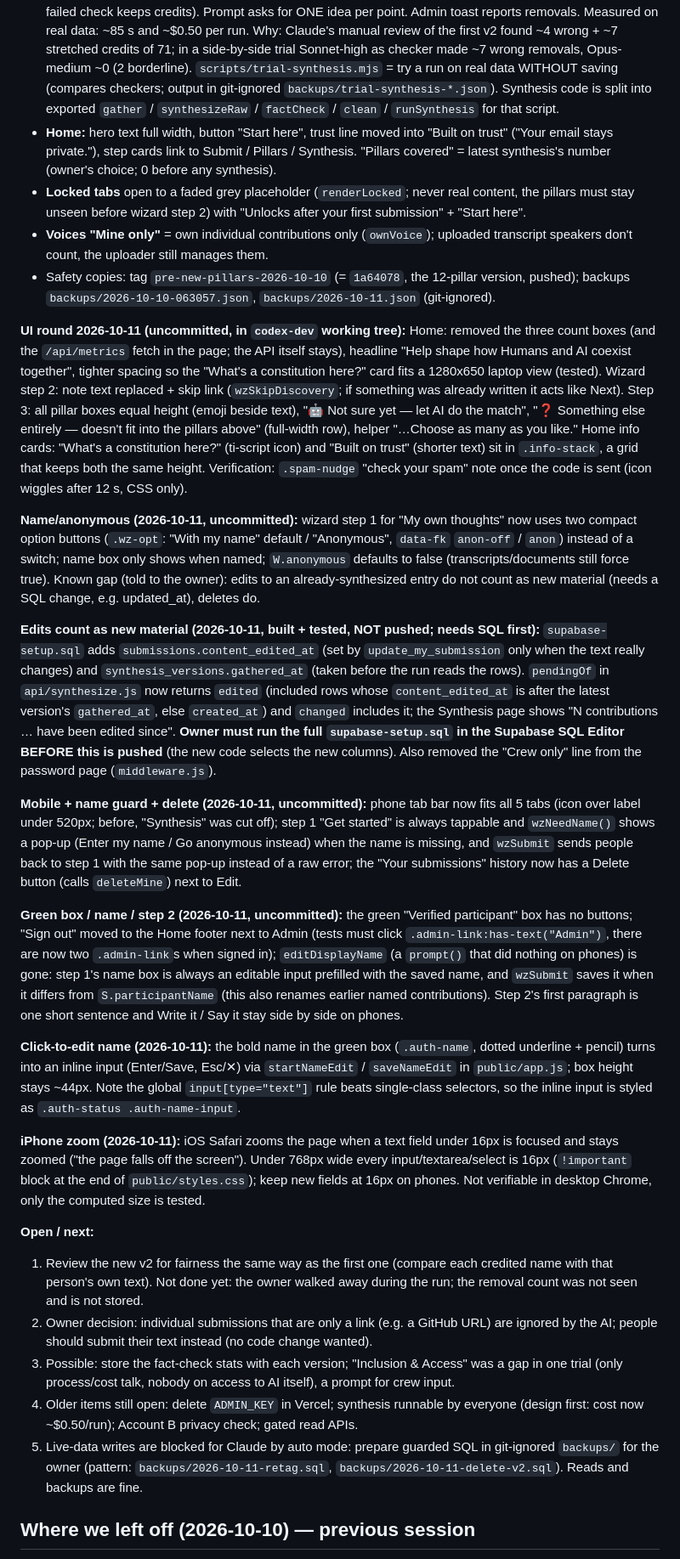
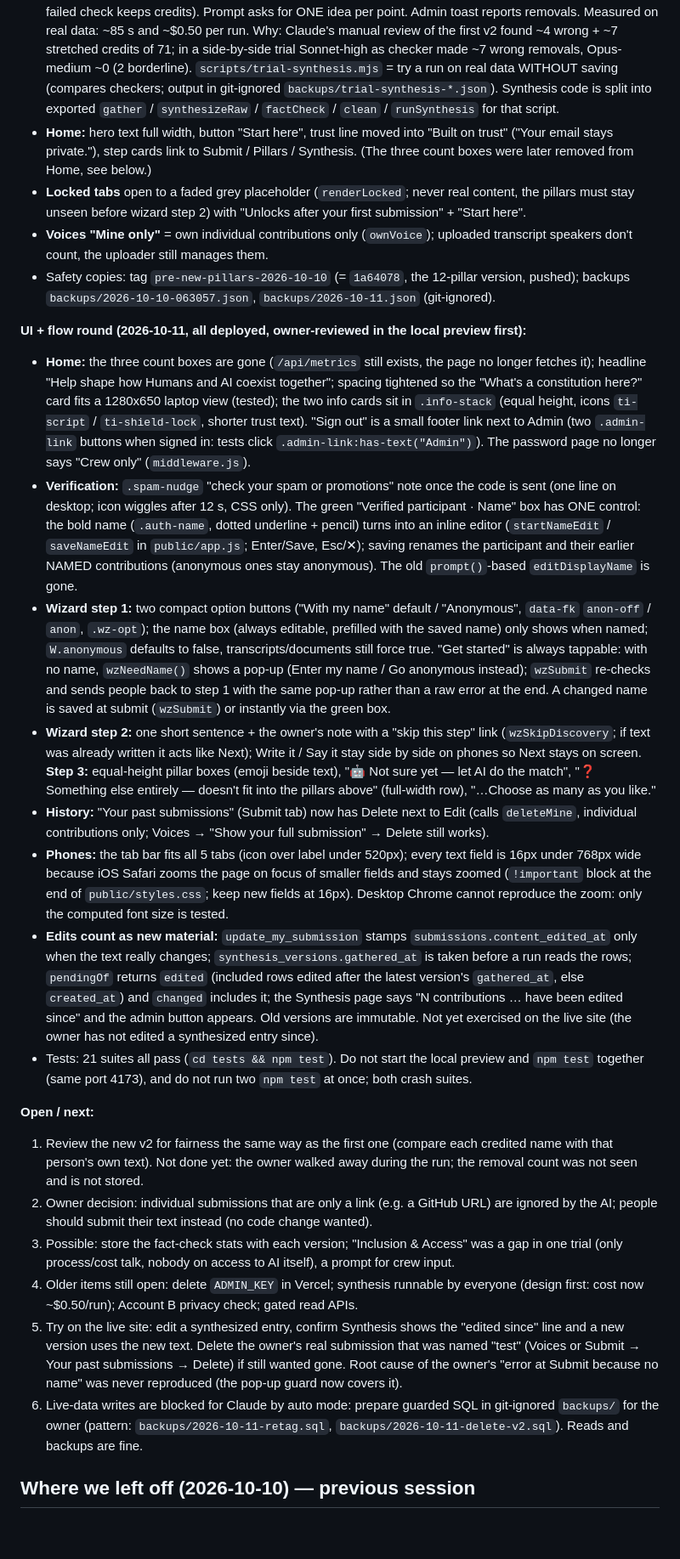
Before and after one commit to oaxana/prometheus-lab, a Markdown page: CLAUDE.md, the part around one of its changes. Shown at 85% size. Drawn GitHub-style; blank space fills up the shorter version.

```diff
--- a/CLAUDE.md
+++ b/CLAUDE.md
@@ -12,31 +12,28 @@ Everything below is on `main`, deployed and verified (Vercel Ready, every path 4
 **Done today:**
 - **12 → 8 pillars** (owner's doc `~/Downloads/Burning Man AI Constitution — 8 Pillars.docx`): `public/pillars.js` + `api/_shared.js`; `LEGACY_PILLARS` keeps the old 12 names/emojis for old versions (Synthesis looks pillars up by NAME; `synPillarTotal` picks "/ 12" or "/ 8"); no hard-coded 12 left (`isPillarId`). Live rows re-tagged once via `scripts/retag-pillars.mjs` (author picks carried over, transcript speakers AI-tagged; owner approved the list; applied by the owner's SQL). `pending.pillarsChanged` lets a new version run when the pillar list changed.
 - **Synthesis = Opus 5.5 (medium) + fact-check with Opus 5.5 (medium)** (`SYNTH_MODEL`; `MODEL` = Sonnet 5.5 for summaries/mapping). `factCheck()` in `api/synthesize.js`: per credited source, the checker reads only that source's words + the statements credited to it and removes unsupported credits (the point stays; a failed check keeps credits). Prompt asks for ONE idea per point. Admin toast reports removals. Measured on real data: ~85 s and ~$0.50 per run. Why: Claude's manual review of the first v2 found ~4 wrong + ~7 stretched credits of 71; in a side-by-side trial Sonnet-high as checker made ~7 wrong removals, Opus-medium ~0 (2 borderline). `scripts/trial-synthesis.mjs` = try a run on real data WITHOUT saving (compares checkers; output in git-ignored `backups/trial-synthesis-*.json`). Synthesis code is split into exported `gather` / `synthesizeRaw` / `factCheck` / `clean` / `runSynthesis` for that script.
-- **Home:** hero text full width, button "Start here", trust line moved into "Built on trust" ("Your email stays private."), step cards link to Submit / Pillars / Synthesis. "Pillars covered" = latest synthesis's number (owner's choice; 0 before any synthesis).
+- **Home:** hero text full width, button "Start here", trust line moved into "Built on trust" ("Your email stays private."), step cards link to Submit / Pillars / Synthesis. (The three count boxes were later removed from Home, see below.)
 - **Locked tabs** open to a faded grey placeholder (`renderLocked`; never real content, the pillars must stay unseen before wizard step 2) with "Unlocks after your first submission" + "Start here".
 - **Voices "Mine only"** = own individual contributions only (`ownVoice`); uploaded transcript speakers don't count, the uploader still manages them.
 - Safety copies: tag `pre-new-pillars-2026-10-10` (= `1a64078`, the 12-pillar version, pushed); backups `backups/2026-10-10-063057.json`, `backups/2026-10-11.json` (git-ignored).
 
-**UI round 2026-10-11 (uncommitted, in `codex-dev` working tree):** Home: removed the three count boxes (and the `/api/metrics` fetch in the page; the API itself stays), headline "Help shape how Humans and AI coexist together", tighter spacing so the "What's a constitution here?" card fits a 1280x650 laptop view (tested). Wizard step 2: note text replaced + skip link (`wzSkipDiscovery`; if something was already written it acts like Next). Step 3: all pillar boxes equal height (emoji beside text), "🤖 Not sure yet — let AI do the match", "❓ Something else entirely — doesn't fit into the pillars above" (full-width row), helper "…Choose as many as you like." Home info cards: "What's a constitution here?" (ti-script icon) and "Built on trust" (shorter text) sit in `.info-stack`, a grid that keeps both the same height. Verification: `.spam-nudge` "check your spam" note once the code is sent (icon wiggles after 12 s, CSS only).
-
-**Name/anonymous (2026-10-11, uncommitted):** wizard step 1 for "My own thoughts" now uses two compact option buttons (`.wz-opt`: "With my name" default / "Anonymous", `data-fk` `anon-off` / `anon`) instead of a switch; name box only shows when named; `W.anonymous` defaults to false (transcripts/documents still force true). Known gap (told to the owner): edits to an already-synthesized entry do not count as new material (needs a SQL change, e.g. updated_at), deletes do.
-
-**Edits count as new material (2026-10-11, built + tested, NOT pushed; needs SQL first):** `supabase-setup.sql` adds `submissions.content_edited_at` (set by `update_my_submission` only when the text really changes) and `synthesis_versions.gathered_at` (taken before the run reads the rows). `pendingOf` in `api/synthesize.js` now returns `edited` (included rows whose `content_edited_at` is after the latest version's `gathered_at`, else `created_at`) and `changed` includes it; the Synthesis page shows "N contributions … have been edited since". **Owner must run the full `supabase-setup.sql` in the Supabase SQL Editor BEFORE this is pushed** (the new code selects the new columns). Also removed the "Crew only" line from the password page (`middleware.js`).
-
-**Mobile + name guard + delete (2026-10-11, uncommitted):** phone tab bar now fits all 5 tabs (icon over label under 520px; before, "Synthesis" was cut off); step 1 "Get started" is always tappable and `wzNeedName()` shows a pop-up (Enter my name / Go anonymous instead) when the name is missing, and `wzSubmit` sends people back to step 1 with the same pop-up instead of a raw error; the "Your submissions" history now has a Delete button (calls `deleteMine`) next to Edit.
-
-**Green box / name / step 2 (2026-10-11, uncommitted):** the green "Verified participant" box has no buttons; "Sign out" moved to the Home footer next to Admin (tests must click `.admin-link:has-text("Admin")`, there are now two `.admin-link`s when signed in); `editDisplayName` (a `prompt()` that did nothing on phones) is gone: step 1's name box is always an editable input prefilled with the saved name, and `wzSubmit` saves it when it differs from `S.participantName` (this also renames earlier named contributions). Step 2's first paragraph is one short sentence and Write it / Say it stay side by side on phones.
-
-**Click-to-edit name (2026-10-11):** the bold name in the green box (`.auth-name`, dotted underline + pencil) turns into an inline input (Enter/Save, Esc/✕) via `startNameEdit` / `saveNameEdit` in `public/app.js`; box height stays ~44px. Note the global `input[type="text"]` rule beats single-class selectors, so the inline input is styled as `.auth-status .auth-name-input`.
-
-**iPhone zoom (2026-10-11):** iOS Safari zooms the page when a text field under 16px is focused and stays zoomed ("the page falls off the screen"). Under 768px wide every input/textarea/select is 16px (`!important` block at the end of `public/styles.css`); keep new fields at 16px on phones. Not verifiable in desktop Chrome, only the computed size is tested.
+**UI + flow round (2026-10-11, all deployed, owner-reviewed in the local preview first):**
+- **Home:** the three count boxes are gone (`/api/metrics` still exists, the page no longer fetches it); headline "Help shape how Humans and AI coexist together"; spacing tightened so the "What's a constitution here?" card fits a 1280x650 laptop view (tested); the two info cards sit in `.info-stack` (equal height, icons `ti-script` / `ti-shield-lock`, shorter trust text). "Sign out" is a small footer link next to Admin (two `.admin-link` buttons when signed in: tests click `.admin-link:has-text("Admin")`). The password page no longer says "Crew only" (`middleware.js`).
+- **Verification:** `.spam-nudge` "check your spam or promotions" note once the code is sent (one line on desktop; icon wiggles after 12 s, CSS only). The green "Verified participant · Name" box has ONE control: the bold name (`.auth-name`, dotted underline + pencil) turns into an inline editor (`startNameEdit` / `saveNameEdit` in `public/app.js`; Enter/Save, Esc/✕); saving renames the participant and their earlier NAMED contributions (anonymous ones stay anonymous). The old `prompt()`-based `editDisplayName` is gone.
+- **Wizard step 1:** two compact option buttons ("With my name" default / "Anonymous", `data-fk` `anon-off` / `anon`, `.wz-opt`); the name box (always editable, prefilled with the saved name) only shows when named; `W.anonymous` defaults to false, transcripts/documents still force true. "Get started" is always tappable: with no name, `wzNeedName()` shows a pop-up (Enter my name / Go anonymous instead); `wzSubmit` re-checks and sends people back to step 1 with the same pop-up rather than a raw error at the end. A changed name is saved at submit (`wzSubmit`) or instantly via the green box.
+- **Wizard step 2:** one short sentence + the owner's note with a "skip this step" link (`wzSkipDiscovery`; if text was already written it acts like Next); Write it / Say it stay side by side on phones so Next stays on screen. **Step 3:** equal-height pillar boxes (emoji beside text), "🤖 Not sure yet — let AI do the match", "❓ Something else entirely — doesn't fit into the pillars above" (full-width row), "…Choose as many as you like."
+- **History:** "Your past submissions" (Submit tab) now has Delete next to Edit (calls `deleteMine`, individual contributions only; Voices → "Show your full submission" → Delete still works).
+- **Phones:** the tab bar fits all 5 tabs (icon over label under 520px); every text field is 16px under 768px wide because iOS Safari zooms the page on focus of smaller fields and stays zoomed (`!important` block at the end of `public/styles.css`; keep new fields at 16px). Desktop Chrome cannot reproduce the zoom: only the computed font size is tested.
+- **Edits count as new material:** `update_my_submission` stamps `submissions.content_edited_at` only when the text really changes; `synthesis_versions.gathered_at` is taken before a run reads the rows; `pendingOf` returns `edited` (included rows edited after the latest version's `gathered_at`, else `created_at`) and `changed` includes it; the Synthesis page says "N contributions … have been edited since" and the admin button appears. Old versions are immutable. Not yet exercised on the live site (the owner has not edited a synthesized entry since).
+- Tests: 21 suites all pass (`cd tests && npm test`). Do not start the local preview and `npm test` together (same port 4173), and do not run two `npm test` at once; both crash suites.
 
 **Open / next:**
 1. Review the new v2 for fairness the same way as the first one (compare each credited name with that person's own text). Not done yet: the owner walked away during the run; the removal count was not seen and is not stored.
 2. Owner decision: individual submissions that are only a link (e.g. a GitHub URL) are ignored by the AI; people should submit their text instead (no code change wanted).
 3. Possible: store the fact-check stats with each version; "Inclusion & Access" was a gap in one trial (only process/cost talk, nobody on access to AI itself), a prompt for crew input.
 4. Older items still open: delete `ADMIN_KEY` in Vercel; synthesis runnable by everyone (design first: cost now ~$0.50/run); Account B privacy check; gated read APIs.
-5. Live-data writes are blocked for Claude by auto mode: prepare guarded SQL in git-ignored `backups/` for the owner (pattern: `backups/2026-10-11-retag.sql`, `backups/2026-10-11-delete-v2.sql`). Reads and backups are fine.
+5. Try on the live site: edit a synthesized entry, confirm Synthesis shows the "edited since" line and a new version uses the new text. Delete the owner's real submission that was named "test" (Voices or Submit → Your past submissions → Delete) if still wanted gone. Root cause of the owner's "error at Submit because no name" was never reproduced (the pop-up guard now covers it).
+6. Live-data writes are blocked for Claude by auto mode: prepare guarded SQL in git-ignored `backups/` for the owner (pattern: `backups/2026-10-11-retag.sql`, `backups/2026-10-11-delete-v2.sql`). Reads and backups are fine.
 
 ## Where we left off (2026-10-10) — previous session
 - **Live:** everything below is on `main` and deployed (two pushes on 2026-10-10: `59de8a6`, then the transcript/wizard/admin-only-tests follow-up). Work happens on branch `codex-dev`; `main` is fast-forwarded from it when the owner says "commit and push". Both branches are on GitHub.
```
Also changed, not shown: other parts of CLAUDE.md (+4 -3 lines), README.md (+1 -1 lines).
